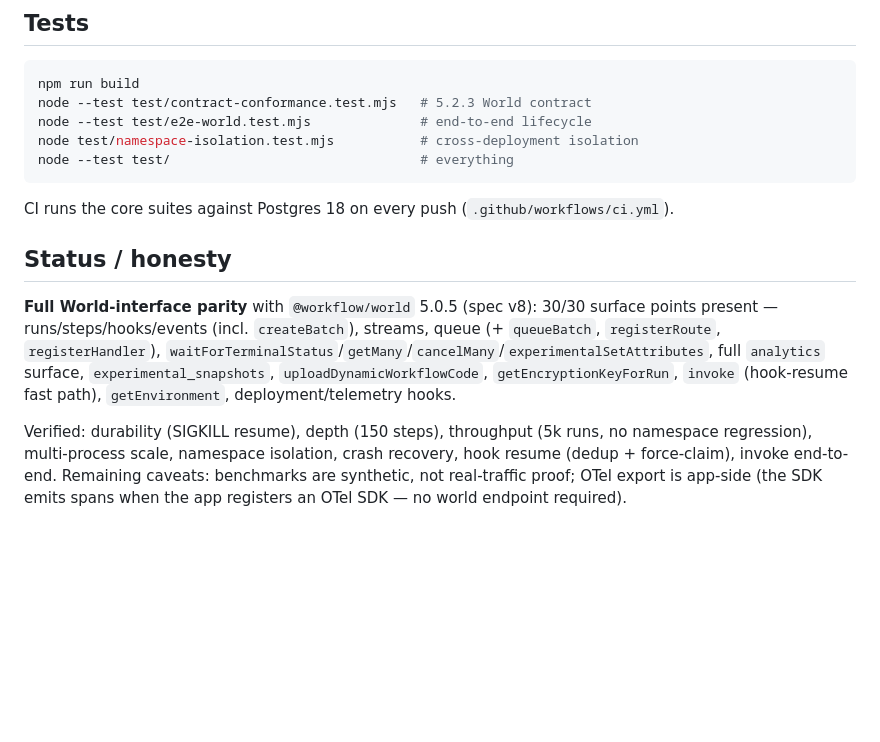
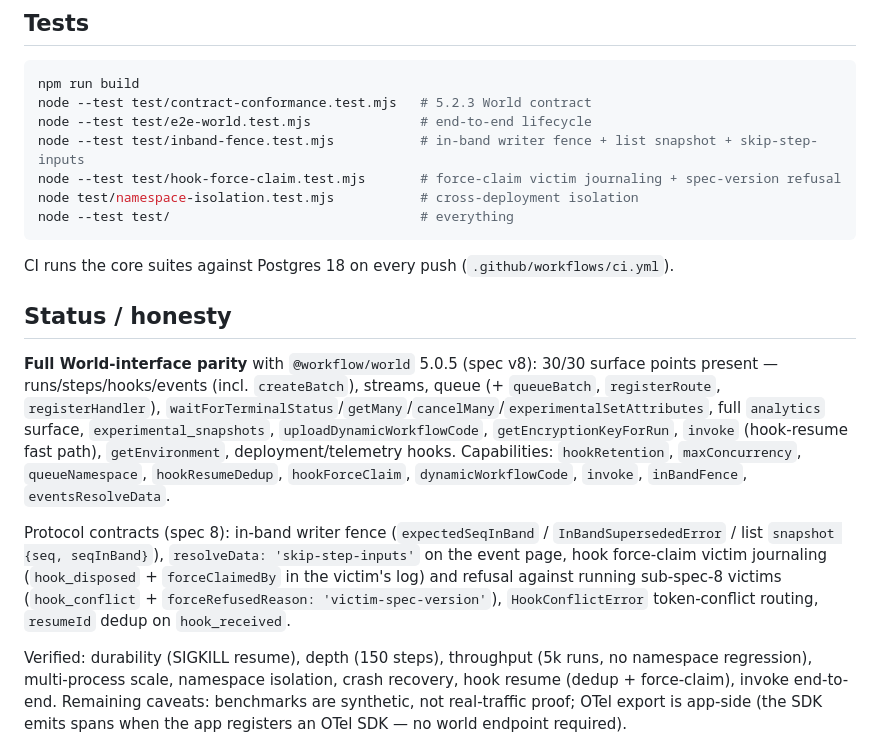
Before and after one commit to thirdbase1/entry-lite-world, a Markdown page: README.md, the part around the change. Drawn GitHub-style; blank space fills up the shorter version.

Commit message:
docs: README — spec-8 protocol contracts (inBandFence, force-claim journaling, skip-step-inputs) + new test suites

````diff
--- a/README.md
+++ b/README.md
@@ -69,6 +69,8 @@ Measured on the full runtime path (workflow@5.2.3, real HTTP delivery):
 npm run build
 node --test test/contract-conformance.test.mjs   # 5.2.3 World contract
 node --test test/e2e-world.test.mjs              # end-to-end lifecycle
+node --test test/inband-fence.test.mjs           # in-band writer fence + list snapshot + skip-step-inputs
+node --test test/hook-force-claim.test.mjs       # force-claim victim journaling + spec-version refusal
 node test/namespace-isolation.test.mjs           # cross-deployment isolation
 node --test test/                                # everything
 ```
@@ -77,7 +79,9 @@ CI runs the core suites against Postgres 18 on every push (`.github/workflows/ci
 
 ## Status / honesty
 
-**Full World-interface parity** with `@workflow/world` 5.0.5 (spec v8): 30/30 surface points present — runs/steps/hooks/events (incl. `createBatch`), streams, queue (+ `queueBatch`, `registerRoute`, `registerHandler`), `waitForTerminalStatus`/`getMany`/`cancelMany`/`experimentalSetAttributes`, full `analytics` surface, `experimental_snapshots`, `uploadDynamicWorkflowCode`, `getEncryptionKeyForRun`, `invoke` (hook-resume fast path), `getEnvironment`, deployment/telemetry hooks.
+**Full World-interface parity** with `@workflow/world` 5.0.5 (spec v8): 30/30 surface points present — runs/steps/hooks/events (incl. `createBatch`), streams, queue (+ `queueBatch`, `registerRoute`, `registerHandler`), `waitForTerminalStatus`/`getMany`/`cancelMany`/`experimentalSetAttributes`, full `analytics` surface, `experimental_snapshots`, `uploadDynamicWorkflowCode`, `getEncryptionKeyForRun`, `invoke` (hook-resume fast path), `getEnvironment`, deployment/telemetry hooks. Capabilities: `hookRetention`, `maxConcurrency`, `queueNamespace`, `hookResumeDedup`, `hookForceClaim`, `dynamicWorkflowCode`, `invoke`, `inBandFence`, `eventsResolveData`.
+
+Protocol contracts (spec 8): in-band writer fence (`expectedSeqInBand` / `InBandSupersededError` / list `snapshot {seq, seqInBand}`), `resolveData: 'skip-step-inputs'` on the event page, hook force-claim victim journaling (`hook_disposed` + `forceClaimedBy` in the victim's log) and refusal against running sub-spec-8 victims (`hook_conflict` + `forceRefusedReason: 'victim-spec-version'`), `HookConflictError` token-conflict routing, `resumeId` dedup on `hook_received`.
 
 Verified: durability (SIGKILL resume), depth (150 steps), throughput (5k runs, no namespace regression), multi-process scale, namespace isolation, crash recovery, hook resume (dedup + force-claim), invoke end-to-end. Remaining caveats: benchmarks are synthetic, not real-traffic proof; OTel export is app-side (the SDK emits spans when the app registers an OTel SDK — no world endpoint required).
 
````
